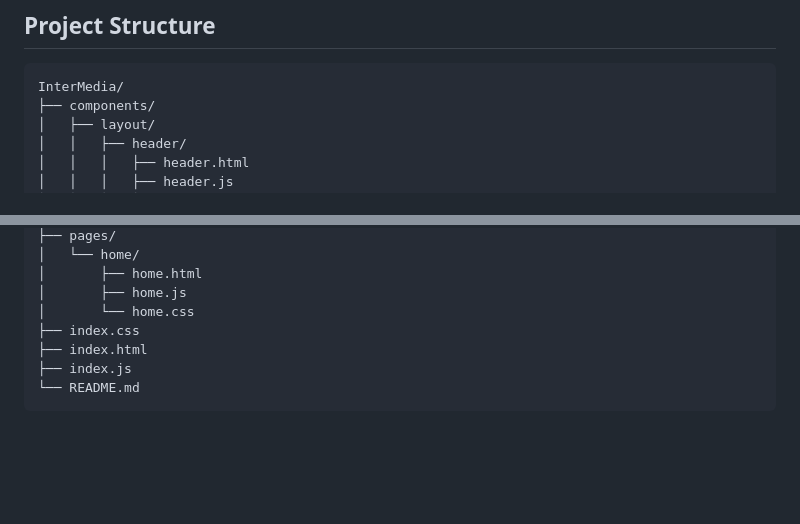
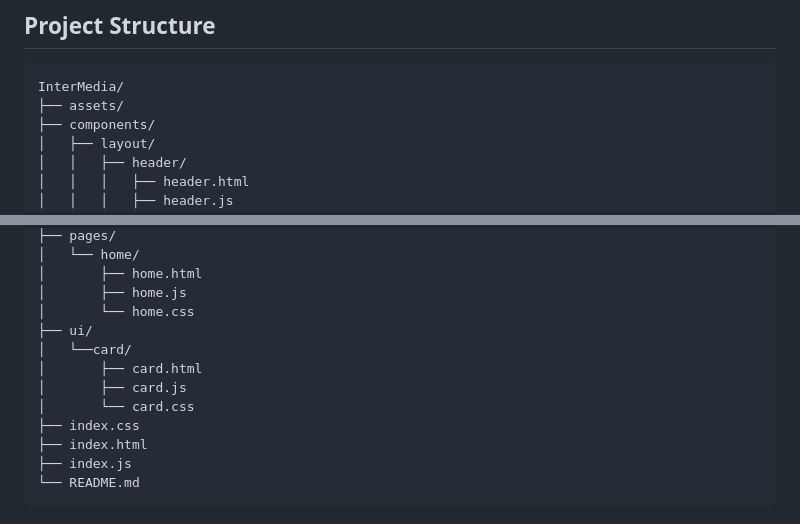
Before and after one commit to Sosokantaria/intermedia, a Markdown page: README.md, 2 parts joined by grey strips. Rendered like a GitHub page; blank space fills up the shorter version.

Commit message:
Add directory structure for assets and card component in README.md

````diff
--- a/README.md
+++ b/README.md
@@ -6,6 +6,7 @@ A modern, responsive news website built with vanilla JavaScript, HTML, and CSS.
 
 ```
 InterMedia/
+├── assets/
 ├── components/
 │   ├── layout/
 │   │   ├── header/
@@ -30,6 +31,11 @@ InterMedia/
 │       ├── home.html
 │       ├── home.js
 │       └── home.css
+├── ui/
+│   └──card/
+│       ├── card.html
+│       ├── card.js
+│       └── card.css
 ├── index.css
 ├── index.html
 ├── index.js
````
